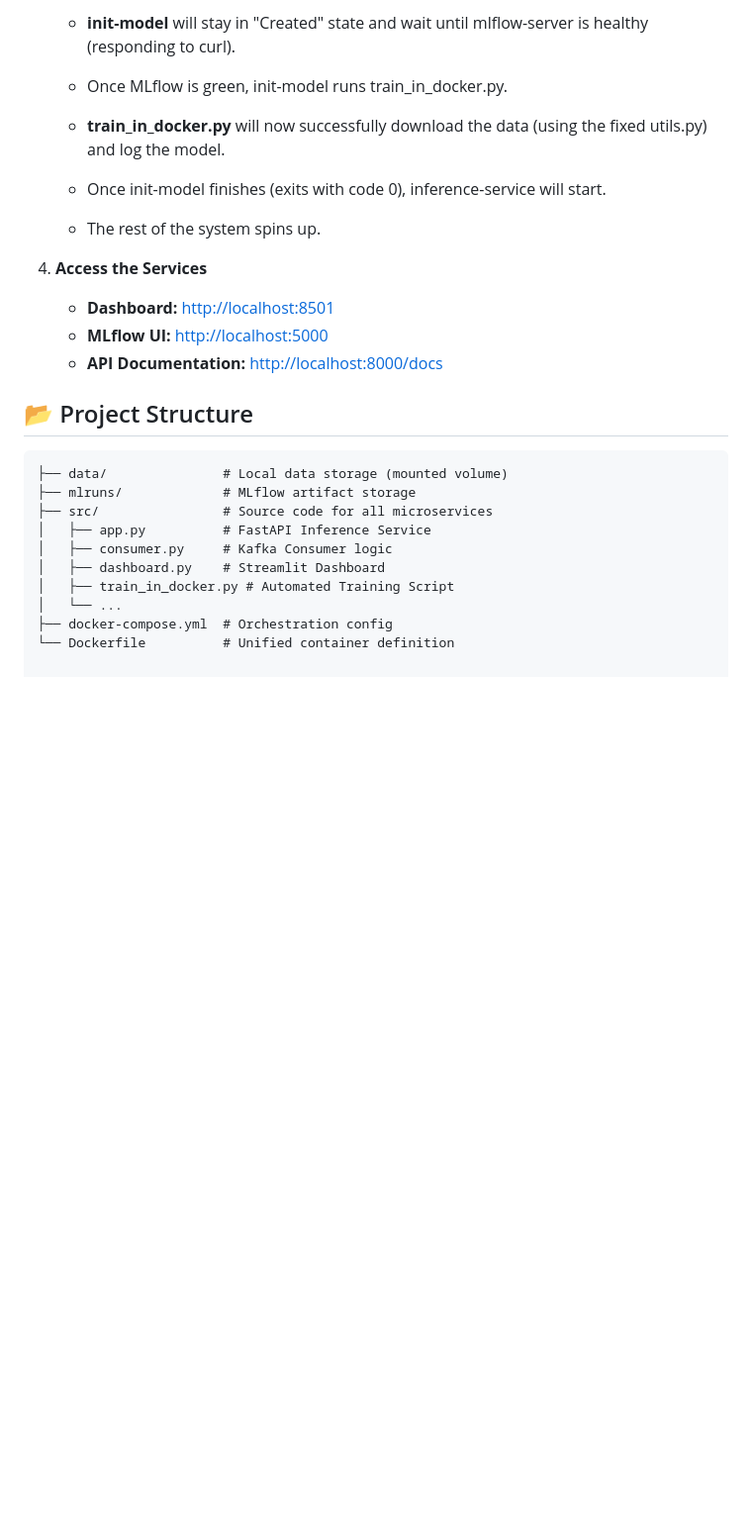
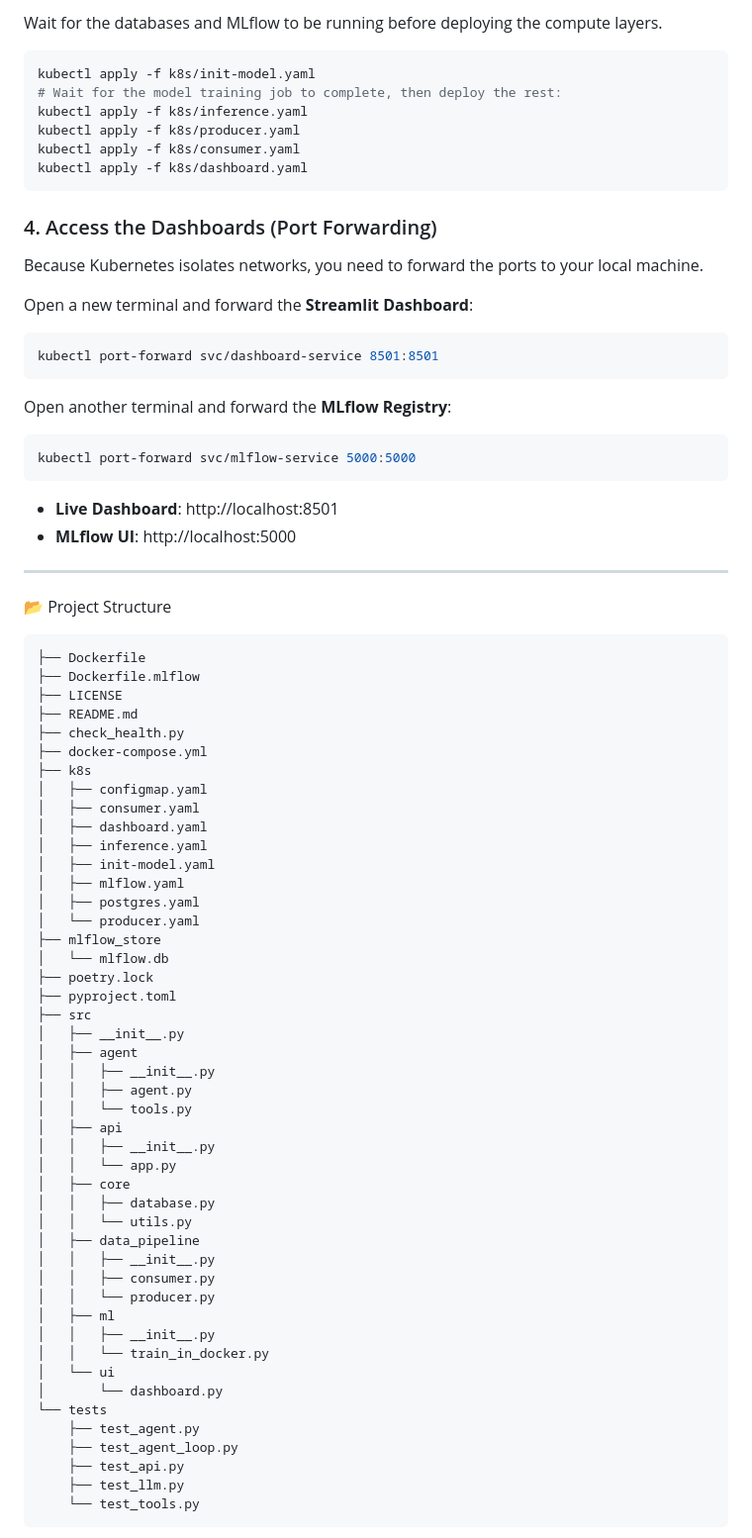
Before and after one commit to TejasweeSulekh/Fraud-Detection-System, a Markdown page: README.md, the part around one of its changes. Shown at 99% size. GitHub-like rendering; blank space fills up the shorter version.

````diff
--- a/README.md
+++ b/README.md
@@ -66,29 +69,79 @@ You can spin up the entire system with a single command. No local Python environ
 
-    * **init-model** will stay in "Created" state and wait until mlflow-server is healthy (responding to curl).
+Wait for the databases and MLflow to be running before deploying the compute layers.
 
-    * Once MLflow is green, init-model runs train_in_docker.py.
+```bash
+kubectl apply -f k8s/init-model.yaml
+# Wait for the model training job to complete, then deploy the rest:
+kubectl apply -f k8s/inference.yaml
+kubectl apply -f k8s/producer.yaml
+kubectl apply -f k8s/consumer.yaml
+kubectl apply -f k8s/dashboard.yaml
+```
+### 4. Access the Dashboards (Port Forwarding)
+Because Kubernetes isolates networks, you need to forward the ports to your local machine.
 
-    * **train_in_docker.py** will now successfully download the data (using the fixed utils.py) and log the model.
+Open a new terminal and forward the **Streamlit Dashboard**:
+```bash
+kubectl port-forward svc/dashboard-service 8501:8501
+```
 
-    * Once init-model finishes (exits with code 0), inference-service will start.
+Open another terminal and forward the **MLflow Registry**:
+```bash
+kubectl port-forward svc/mlflow-service 5000:5000
+```
 
-    * The rest of the system spins up.
+- **Live Dashboard**: http://localhost:8501
+- **MLflow UI**: http://localhost:5000
+---
 
-4.  **Access the Services**
-    * **Dashboard:** [http://localhost:8501](http://localhost:8501)
-    * **MLflow UI:** [http://localhost:5000](http://localhost:5000)
-    * **API Documentation:** [http://localhost:8000/docs](http://localhost:8000/docs)
-
-## 📂 Project Structure
+📂 Project Structure
 
 ```text
-├── data/               # Local data storage (mounted volume)
-├── mlruns/             # MLflow artifact storage
-├── src/                # Source code for all microservices
-│   ├── app.py          # FastAPI Inference Service
-│   ├── consumer.py     # Kafka Consumer logic
-│   ├── dashboard.py    # Streamlit Dashboard
-│   ├── train_in_docker.py # Automated Training Script
-│   └── ...
-├── docker-compose.yml  # Orchestration config
-└── Dockerfile          # Unified container definition
+├── Dockerfile
+├── Dockerfile.mlflow
+├── LICENSE
+├── README.md
+├── check_health.py
+├── docker-compose.yml
+├── k8s
+│   ├── configmap.yaml
+│   ├── consumer.yaml
+│   ├── dashboard.yaml
+│   ├── inference.yaml
+│   ├── init-model.yaml
+│   ├── mlflow.yaml
+│   ├── postgres.yaml
+│   └── producer.yaml
+├── mlflow_store
+│   └── mlflow.db
+├── poetry.lock
+├── pyproject.toml
+├── src
+│   ├── __init__.py
+│   ├── agent
+│   │   ├── __init__.py
+│   │   ├── agent.py
+│   │   └── tools.py
+│   ├── api
+│   │   ├── __init__.py
+│   │   └── app.py
+│   ├── core
+│   │   ├── database.py
+│   │   └── utils.py
+│   ├── data_pipeline
+│   │   ├── __init__.py
+│   │   ├── consumer.py
+│   │   └── producer.py
+│   ├── ml
+│   │   ├── __init__.py
+│   │   └── train_in_docker.py
+│   └── ui
+│       └── dashboard.py
+└── tests
+    ├── test_agent.py
+    ├── test_agent_loop.py
+    ├── test_api.py
+    ├── test_llm.py
+    └── test_tools.py
+```
+
````
Also changed, not shown: other parts of README.md (+93 -44 lines).
